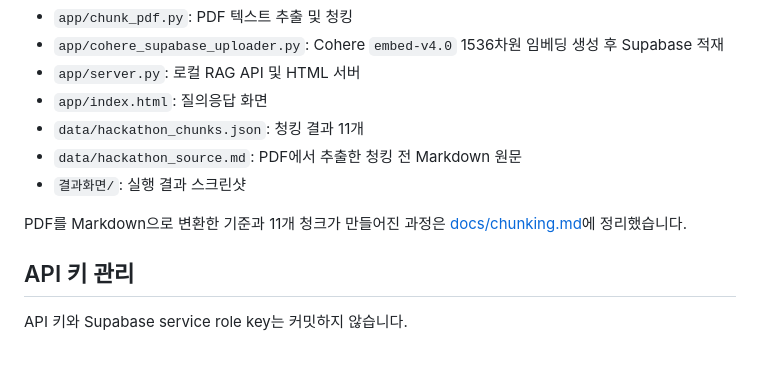
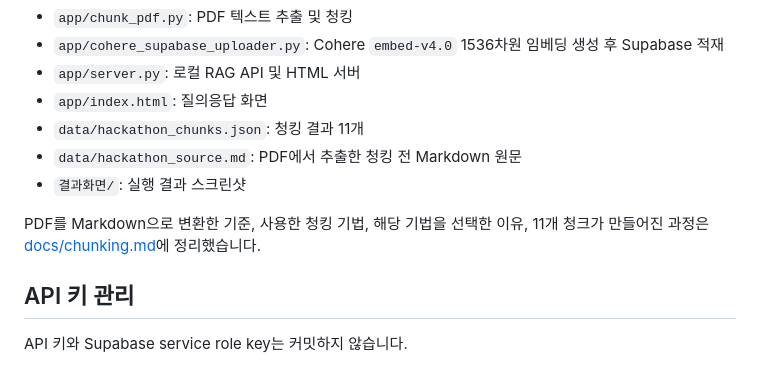
Before and after one commit to GnuDaSsa/homework_rag, a Markdown page: README.md, the part around the change. GitHub-like rendering.

Commit message:
Explain chunking technique rationale

```diff
--- a/README.md
+++ b/README.md
@@ -18,7 +18,7 @@
 - `data/hackathon_source.md`: PDF에서 추출한 청킹 전 Markdown 원문
 - `결과화면/`: 실행 결과 스크린샷
 
-PDF를 Markdown으로 변환한 기준과 11개 청크가 만들어진 과정은 [docs/chunking.md](docs/chunking.md)에 정리했습니다.
+PDF를 Markdown으로 변환한 기준, 사용한 청킹 기법, 해당 기법을 선택한 이유, 11개 청크가 만들어진 과정은 [docs/chunking.md](docs/chunking.md)에 정리했습니다.
 
 ## API 키 관리
 
```
Also changed, not shown: docs/chunking.md (+59 -0 lines).
